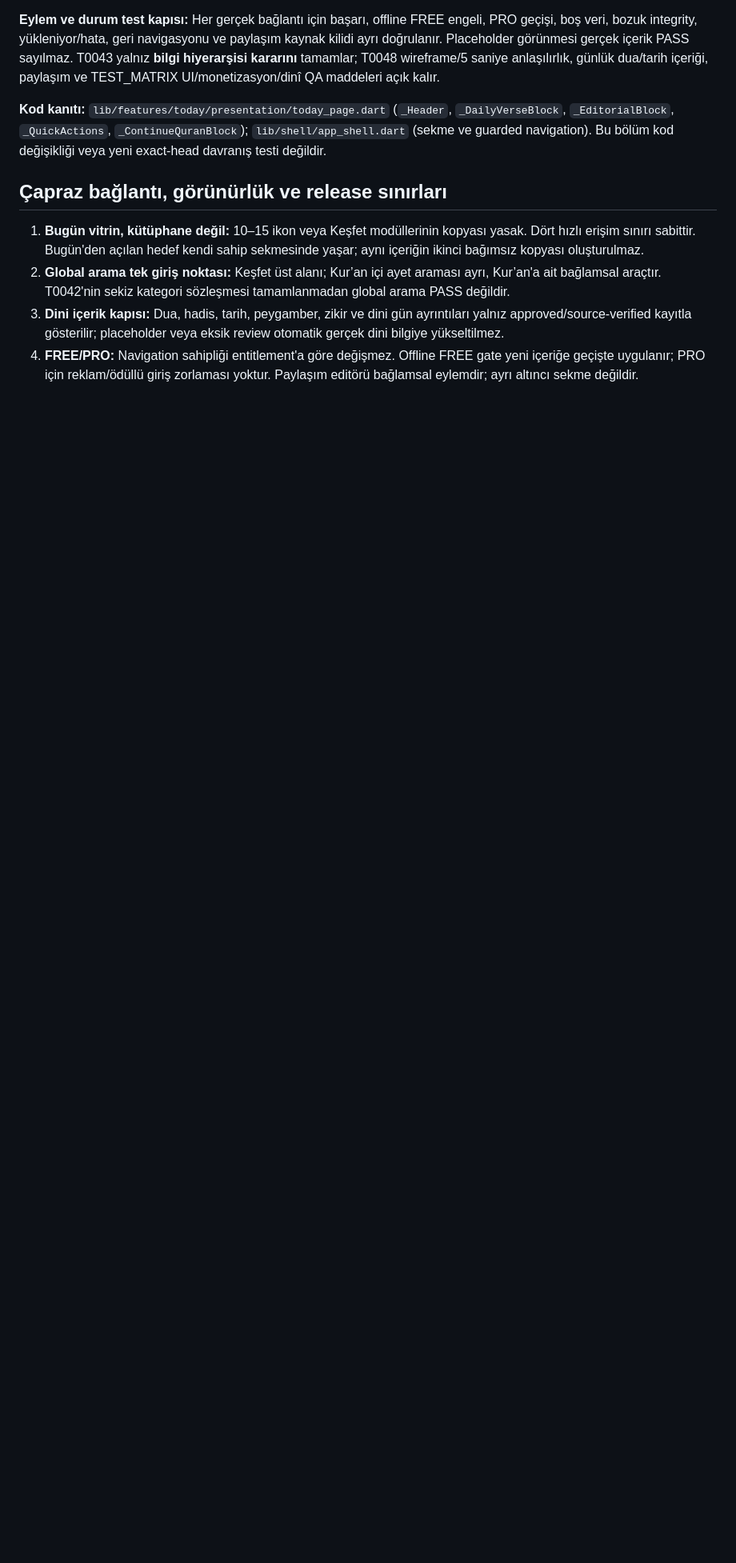
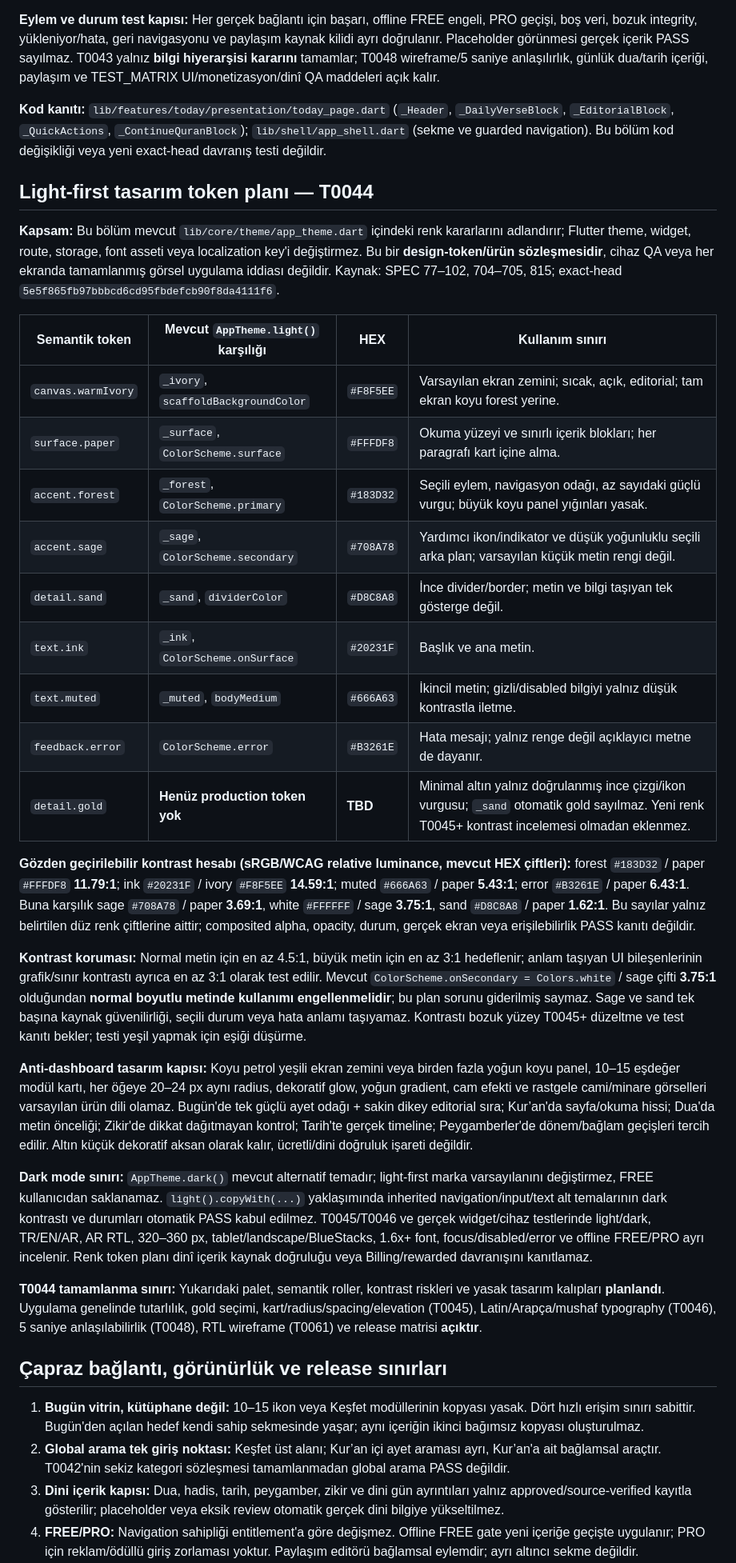
Before and after one commit to isarpsiyahofficial/Apk, a Markdown page: docs/INFORMATION_ARCHITECTURE_SITEMAP_T0041.md, the part around the change. Shown at 80% size. GitHub-like rendering; blank space fills up the shorter version.

Commit message:
Document T0044 light-first design tokens and contrast gates

```diff
--- a/docs/INFORMATION_ARCHITECTURE_SITEMAP_T0041.md
+++ b/docs/INFORMATION_ARCHITECTURE_SITEMAP_T0041.md
@@ -95,6 +95,32 @@ Uygulama
 
 **Kod kanıtı:** `lib/features/today/presentation/today_page.dart` (`_Header`, `_DailyVerseBlock`, `_EditorialBlock`, `_QuickActions`, `_ContinueQuranBlock`); `lib/shell/app_shell.dart` (sekme ve guarded navigation). Bu bölüm kod değişikliği veya yeni exact-head davranış testi değildir.
 
+## Light-first tasarım token planı — T0044
+
+**Kapsam:** Bu bölüm mevcut `lib/core/theme/app_theme.dart` içindeki renk kararlarını adlandırır; Flutter theme, widget, route, storage, font asseti veya localization key'i değiştirmez. Bu bir **design-token/ürün sözleşmesidir**, cihaz QA veya her ekranda tamamlanmış görsel uygulama iddiası değildir. Kaynak: SPEC 77–102, 704–705, 815; exact-head `5e5f865fb97bbbcd6cd95fbdefcb90f8da4111f6`.
+
+| Semantik token | Mevcut `AppTheme.light()` karşılığı | HEX | Kullanım sınırı |
+|---|---|---|---|
+| `canvas.warmIvory` | `_ivory`, `scaffoldBackgroundColor` | `#F8F5EE` | Varsayılan ekran zemini; sıcak, açık, editorial; tam ekran koyu forest yerine. |
+| `surface.paper` | `_surface`, `ColorScheme.surface` | `#FFFDF8` | Okuma yüzeyi ve sınırlı içerik blokları; her paragrafı kart içine alma. |
+| `accent.forest` | `_forest`, `ColorScheme.primary` | `#183D32` | Seçili eylem, navigasyon odağı, az sayıdaki güçlü vurgu; büyük koyu panel yığınları yasak. |
+| `accent.sage` | `_sage`, `ColorScheme.secondary` | `#708A78` | Yardımcı ikon/indikator ve düşük yoğunluklu seçili arka plan; varsayılan küçük metin rengi değil. |
+| `detail.sand` | `_sand`, `dividerColor` | `#D8C8A8` | İnce divider/border; metin ve bilgi taşıyan tek gösterge değil. |
+| `text.ink` | `_ink`, `ColorScheme.onSurface` | `#20231F` | Başlık ve ana metin. |
+| `text.muted` | `_muted`, `bodyMedium` | `#666A63` | İkincil metin; gizli/disabled bilgiyi yalnız düşük kontrastla iletme. |
+| `feedback.error` | `ColorScheme.error` | `#B3261E` | Hata mesajı; yalnız renge değil açıklayıcı metne de dayanır. |
+| `detail.gold` | **Henüz production token yok** | **TBD** | Minimal altın yalnız doğrulanmış ince çizgi/ikon vurgusu; `_sand` otomatik gold sayılmaz. Yeni renk T0045+ kontrast incelemesi olmadan eklenmez. |
+
+**Gözden geçirilebilir kontrast hesabı (sRGB/WCAG relative luminance, mevcut HEX çiftleri):** forest `#183D32` / paper `#FFFDF8` **11.79:1**; ink `#20231F` / ivory `#F8F5EE` **14.59:1**; muted `#666A63` / paper **5.43:1**; error `#B3261E` / paper **6.43:1**. Buna karşılık sage `#708A78` / paper **3.69:1**, white `#FFFFFF` / sage **3.75:1**, sand `#D8C8A8` / paper **1.62:1**. Bu sayılar yalnız belirtilen düz renk çiftlerine aittir; composited alpha, opacity, durum, gerçek ekran veya erişilebilirlik PASS kanıtı değildir.
+
+**Kontrast koruması:** Normal metin için en az 4.5:1, büyük metin için en az 3:1 hedeflenir; anlam taşıyan UI bileşenlerinin grafik/sınır kontrastı ayrıca en az 3:1 olarak test edilir. Mevcut `ColorScheme.onSecondary = Colors.white` / sage çifti **3.75:1** olduğundan **normal boyutlu metinde kullanımı engellenmelidir**; bu plan sorunu giderilmiş saymaz. Sage ve sand tek başına kaynak güvenilirliği, seçili durum veya hata anlamı taşıyamaz. Kontrastı bozuk yüzey T0045+ düzeltme ve test kanıtı bekler; testi yeşil yapmak için eşiği düşürme.
+
+**Anti-dashboard tasarım kapısı:** Koyu petrol yeşili ekran zemini veya birden fazla yoğun koyu panel, 10–15 eşdeğer modül kartı, her öğeye 20–24 px aynı radius, dekoratif glow, yoğun gradient, cam efekti ve rastgele cami/minare görselleri varsayılan ürün dili olamaz. Bugün'de tek güçlü ayet odağı + sakin dikey editorial sıra; Kur’an'da sayfa/okuma hissi; Dua'da metin önceliği; Zikir'de dikkat dağıtmayan kontrol; Tarih'te gerçek timeline; Peygamberler'de dönem/bağlam geçişleri tercih edilir. Altın küçük dekoratif aksan olarak kalır, ücretli/dini doğruluk işareti değildir.
+
+**Dark mode sınırı:** `AppTheme.dark()` mevcut alternatif temadır; light-first marka varsayılanını değiştirmez, FREE kullanıcıdan saklanamaz. `light().copyWith(...)` yaklaşımında inherited navigation/input/text alt temalarının dark kontrastı ve durumları otomatik PASS kabul edilmez. T0045/T0046 ve gerçek widget/cihaz testlerinde light/dark, TR/EN/AR, AR RTL, 320–360 px, tablet/landscape/BlueStacks, 1.6x+ font, focus/disabled/error ve offline FREE/PRO ayrı incelenir. Renk token planı dinî içerik kaynak doğruluğu veya Billing/rewarded davranışını kanıtlamaz.
+
+**T0044 tamamlanma sınırı:** Yukarıdaki palet, semantik roller, kontrast riskleri ve yasak tasarım kalıpları **planlandı**. Uygulama genelinde tutarlılık, gold seçimi, kart/radius/spacing/elevation (T0045), Latin/Arapça/mushaf typography (T0046), 5 saniye anlaşılabilirlik (T0048), RTL wireframe (T0061) ve release matrisi **açıktır**.
+
 ## Çapraz bağlantı, görünürlük ve release sınırları
 
 1. **Bugün vitrin, kütüphane değil:** 10–15 ikon veya Keşfet modüllerinin kopyası yasak. Dört hızlı erişim sınırı sabittir. Bugün'den açılan hedef kendi sahip sekmesinde yaşar; aynı içeriğin ikinci bağımsız kopyası oluşturulmaz.
```
Also changed, not shown: TODO.md (+1 -1 lines).
